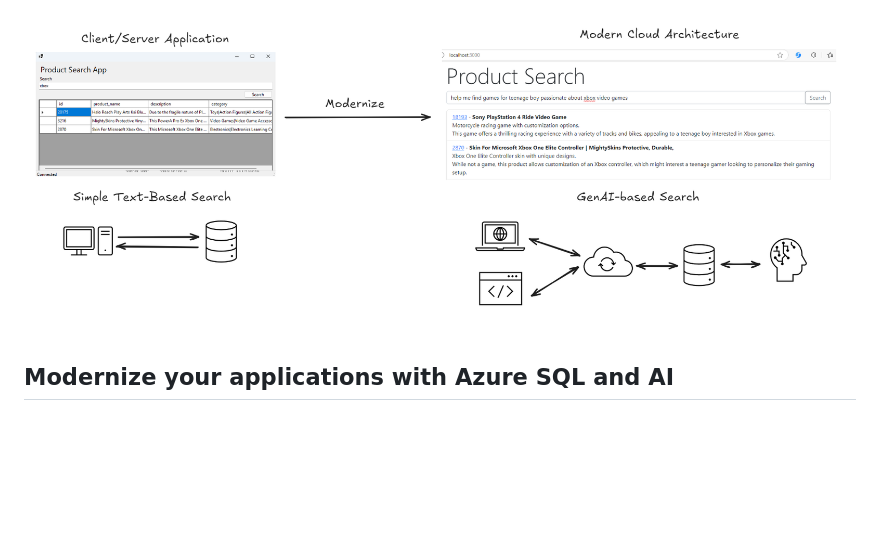
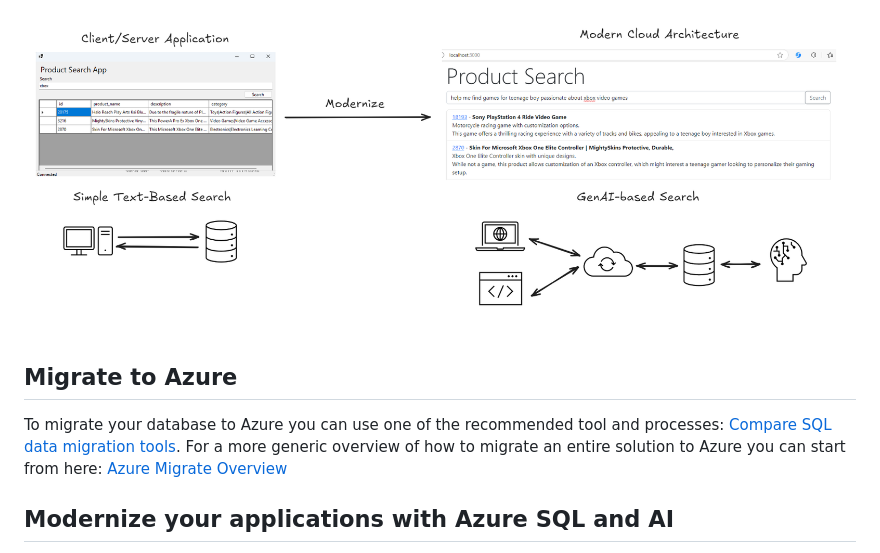
Before and after one commit to Azure-Samples/azure-sql-modernize-app-with-ai, a Markdown page: README.md, the part around the change. GitHub-like rendering; blank space fills up the shorter version.

```diff
--- a/README.md
+++ b/README.md
@@ -6,6 +6,10 @@ This repository contains a sample application and scripts to demonstrate how to
 - [Bring AI to your data](#bring-ai-to-your-data)
 
 ![Migrate and Modernize with Azure SQL](./_assets/modernize.png)
+
+## Migrate to Azure
+
+To migrate your database to Azure you can use one of the recommended tool and processes: [Compare SQL data migration tools](https://learn.microsoft.com/en-us/sql/sql-server/migrate/dma-azure-migrate-compare-migration-tools?view=sql-server-ver16). For a more generic overview of how to migrate an entire solution to Azure you can start from here: [Azure Migrate Overview](https://learn.microsoft.com/en-us/azure/migrate/migrate-services-overview)
 
 ## Modernize your applications with Azure SQL and AI
 
```
